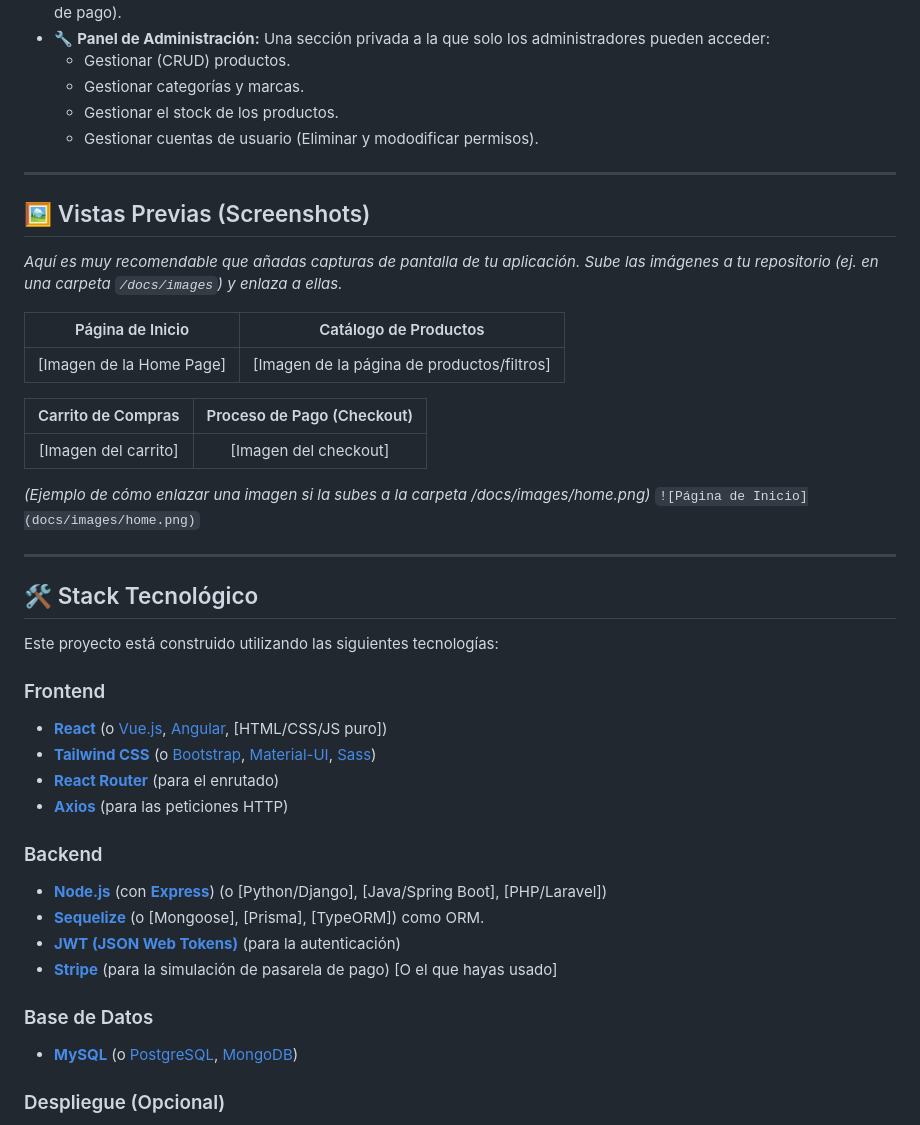
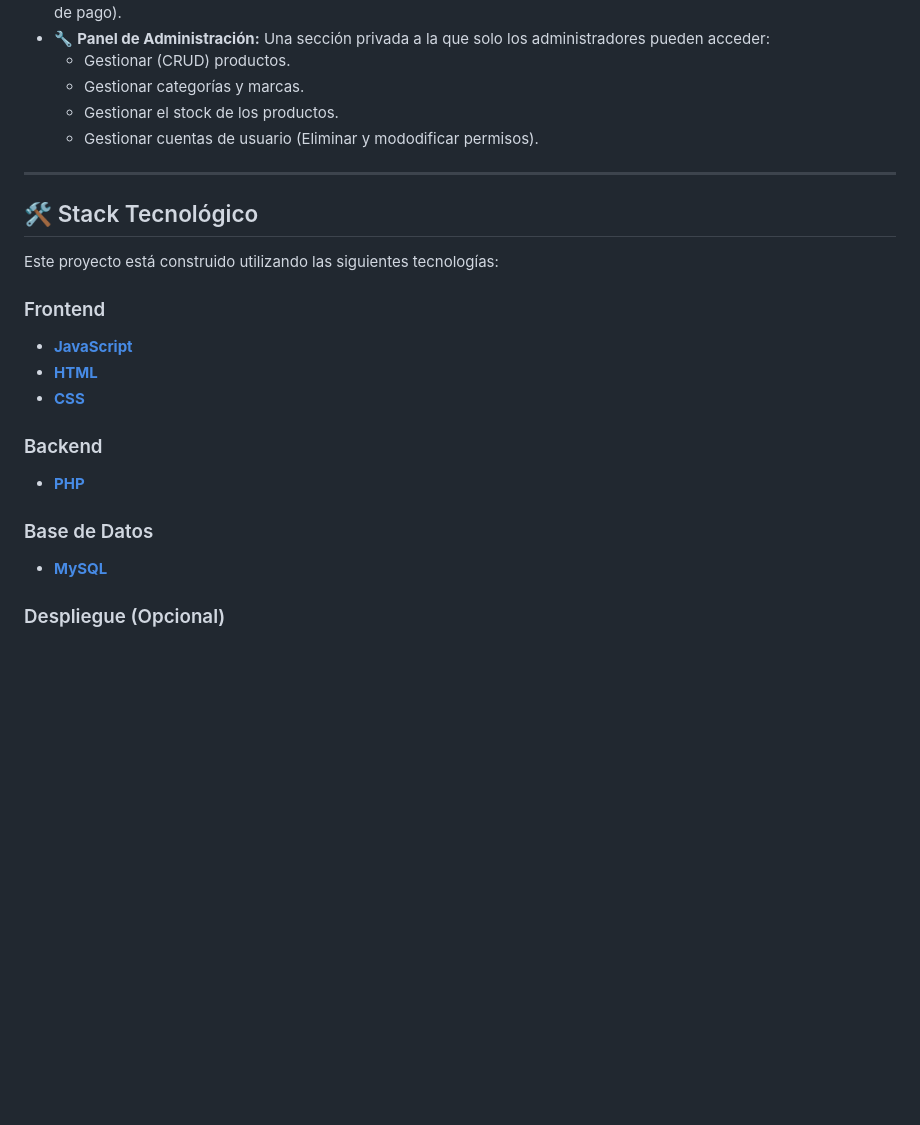
Before and after one commit to palomete233/tfg_Arvicuenca_AndresPalomoBernardo, a Markdown page: README.md, the part around one of its changes. Drawn GitHub-style; blank space fills up the shorter version.

```diff
--- a/README.md
+++ b/README.md
@@ -28,24 +28,6 @@ Este proyecto busca apliar mis conocimientos aprendidos en estos dos años y de
     * Gestionar categorías y marcas.
     * Gestionar el stock de los productos.
     * Gestionar cuentas de usuario (Eliminar y mododificar permisos).
-
----
-
-## 🖼️ Vistas Previas (Screenshots)
-
-*Aquí es muy recomendable que añadas capturas de pantalla de tu aplicación. Sube las imágenes a tu repositorio (ej. en una carpeta `/docs/images`) y enlaza a ellas.*
-
-| Página de Inicio | Catálogo de Productos |
-| :---: | :---: |
-| [Imagen de la Home Page] | [Imagen de la página de productos/filtros] |
-
-| Carrito de Compras | Proceso de Pago (Checkout) |
-| :---: | :---: |
-| [Imagen del carrito] | [Imagen del checkout] |
-
-*(Ejemplo de cómo enlazar una imagen si la subes a la carpeta /docs/images/home.png)*
-`![Página de Inicio](docs/images/home.png)`
-
 ---
 
 ## 🛠️ Stack Tecnológico
@@ -53,18 +35,14 @@ Este proyecto busca apliar mis conocimientos aprendidos en estos dos años y de
 Este proyecto está construido utilizando las siguientes tecnologías:
 
 ### Frontend
-* **[React](https://reactjs.org/)** (o [Vue.js](https://vuejs.org/), [Angular](https://angular.io/), [HTML/CSS/JS puro])
-* **[Tailwind CSS](https://tailwindcss.com/)** (o [Bootstrap](https://getbootstrap.com/), [Material-UI](https://mui.com/), [Sass](https://sass-lang.com/))
-* **[React Router](https://reactrouter.com/)** (para el enrutado)
-* **[Axios](https://axios-http.com/)** (para las peticiones HTTP)
+* **[JavaScript](https://lenguajejs.com/javascript)**
+* **[HTML](https://lenguajehtml.com)**
+* **[CSS](https://lenguajecss.com)**
 
 ### Backend
-* **[Node.js](https://nodejs.org/)** (con **[Express](https://expressjs.com/)**) (o [Python/Django], [Java/Spring Boot], [PHP/Laravel])
-* **[Sequelize](https://sequelize.org/)** (o [Mongoose], [Prisma], [TypeORM]) como ORM.
-* **[JWT (JSON Web Tokens)](https://jwt.io/)** (para la autenticación)
-* **[Stripe](https://stripe.com/)** (para la simulación de pasarela de pago) [O el que hayas usado]
+* **[PHP](https://www.php.net)**
 
 ### Base de Datos
-* **[MySQL](https://www.mysql.com/)** (o [PostgreSQL](https://www.postgresql.org/), [MongoDB](https://www.mongodb.com/))
+* **[MySQL](https://www.mysql.com/)**
 
 ### Despliegue (Opcional)
```
Also changed, not shown: other parts of README.md (+1 -2 lines).
